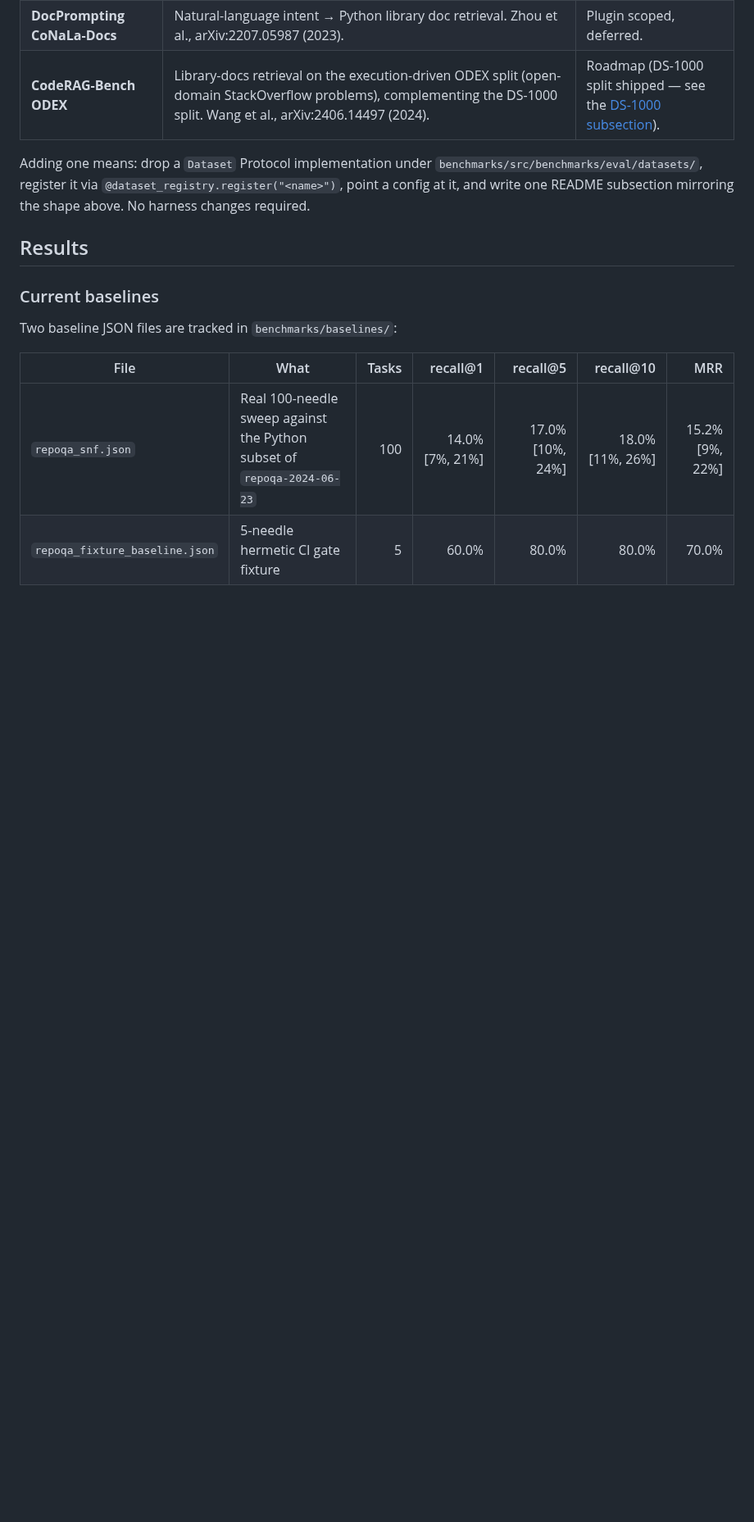
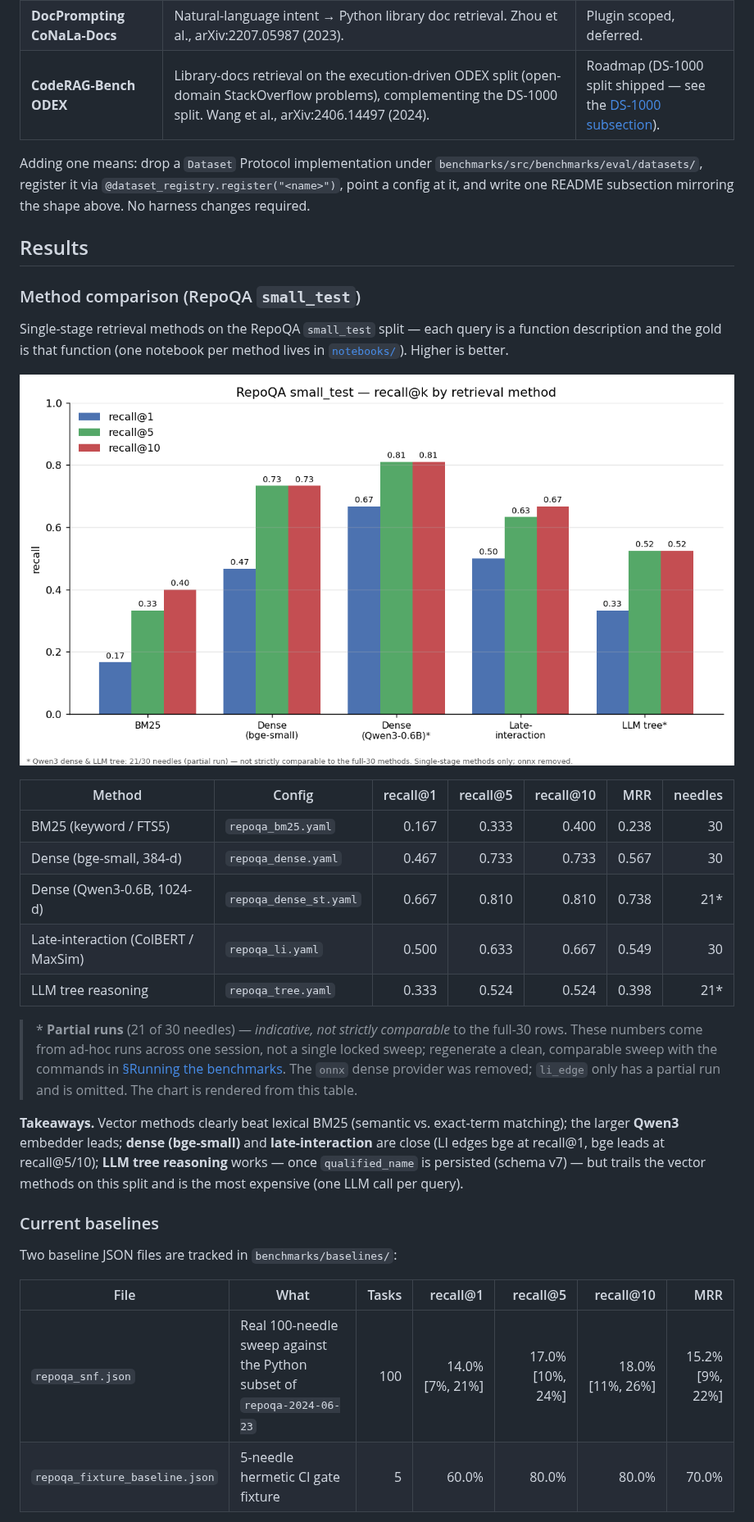
Before and after one commit to msobroza/pydocs-mcp, a Markdown page: benchmarks/README.md, the part around the change. Shown at 82% size. GitHub-like rendering; pictures changed too: benchmarks/assets/method_comparison.png (added); blank space fills up the shorter version.

Commit message:
docs(benchmarks): method-comparison table + chart (RepoQA small_test) (#87)
Add a "Method comparison" subsection to benchmarks/README.md: recall@1/@5/@10
+ MRR per single-stage retrieval method (BM25, dense bge-small, dense Qwen3,
late-interaction, LLM tree) with an embedded bar chart
(benchmarks/assets/method_comparison.png).

Numbers are from this session's RepoQA small_test runs. Qwen3 dense and LLM tree
are partial (21/30 needles) and flagged as indicative, not strictly comparable —
regenerate a locked sweep for clean figures. The onnx provider was removed;
li_edge omitted (partial).

```diff
--- a/benchmarks/README.md
+++ b/benchmarks/README.md
@@ -243,6 +243,36 @@ Adding one means: drop a `Dataset` Protocol implementation under
 README subsection mirroring the shape above. No harness changes required.
 
 ## Results
+
+### Method comparison (RepoQA `small_test`)
+
+Single-stage retrieval methods on the RepoQA `small_test` split — each query is a
+function description and the gold is that function (one notebook per method lives
+in [`notebooks/`](../notebooks/)). Higher is better.
+
+![recall@k by retrieval method](assets/method_comparison.png)
+
+| Method | Config | recall@1 | recall@5 | recall@10 | MRR | needles |
+|---|---|---:|---:|---:|---:|---:|
+| BM25 (keyword / FTS5) | `repoqa_bm25.yaml` | 0.167 | 0.333 | 0.400 | 0.238 | 30 |
+| Dense (bge-small, 384-d) | `repoqa_dense.yaml` | 0.467 | 0.733 | 0.733 | 0.567 | 30 |
+| Dense (Qwen3-0.6B, 1024-d) | `repoqa_dense_st.yaml` | 0.667 | 0.810 | 0.810 | 0.738 | 21\* |
+| Late-interaction (ColBERT / MaxSim) | `repoqa_li.yaml` | 0.500 | 0.633 | 0.667 | 0.549 | 30 |
+| LLM tree reasoning | `repoqa_tree.yaml` | 0.333 | 0.524 | 0.524 | 0.398 | 21\* |
+
+> \* **Partial runs** (21 of 30 needles) — *indicative, not strictly comparable*
+> to the full-30 rows. These numbers come from ad-hoc runs across one session,
+> not a single locked sweep; regenerate a clean, comparable sweep with the
+> commands in [§Running the benchmarks](#running-the-benchmarks). The `onnx`
+> dense provider was removed; `li_edge` only has a partial run and is omitted.
+> The chart is rendered from this table.
+
+**Takeaways.** Vector methods clearly beat lexical BM25 (semantic vs. exact-term
+matching); the larger **Qwen3** embedder leads; **dense (bge-small)** and
+**late-interaction** are close (LI edges bge at recall@1, bge leads at
+recall@5/10); **LLM tree reasoning** works — once `qualified_name` is persisted
+(schema v7) — but trails the vector methods on this split and is the most
+expensive (one LLM call per query).
 
 ### Current baselines
 
```
